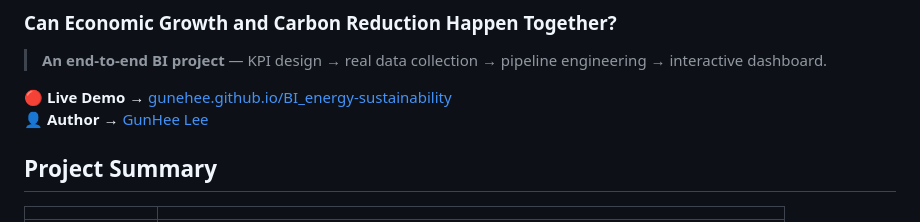
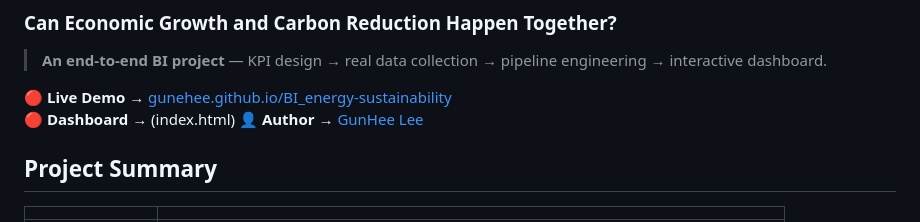
Before and after one commit to Gunehee/energy_dashboard_BI, a Markdown page: README.md, the part around the change. Drawn GitHub-style.

```diff
--- a/README.md
+++ b/README.md
@@ -4,6 +4,7 @@
 > **An end-to-end BI project** — KPI design → real data collection → pipeline engineering → interactive dashboard.
 
 🔴 **Live Demo** → [gunehee.github.io/BI_energy-sustainability](https://gunehee.github.io/BI_energy-sustainability/)
+🔴 **Dashboard** → (index.html)
 👤 **Author** → [GunHee Lee](https://github.com/Gunehee)
 
 ## Project Summary
```
